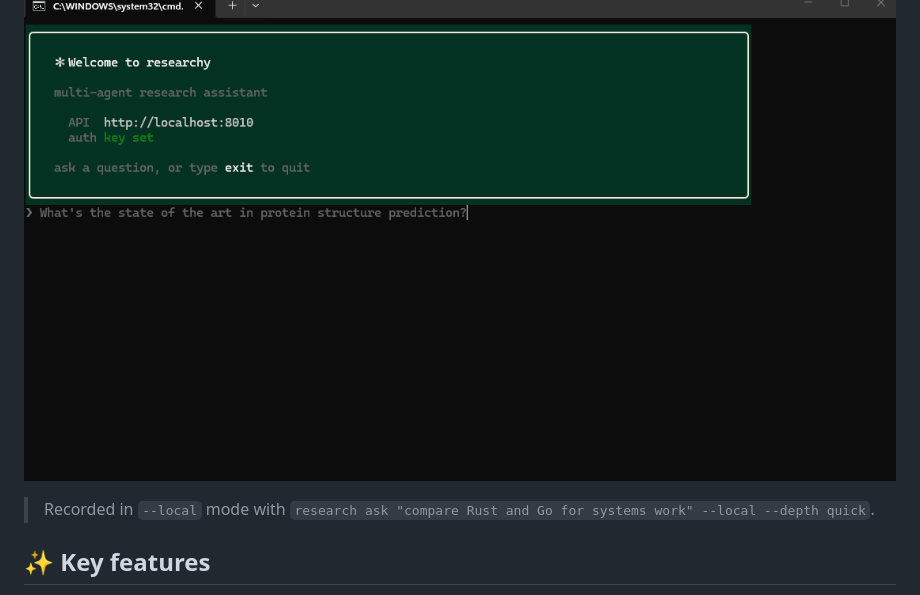
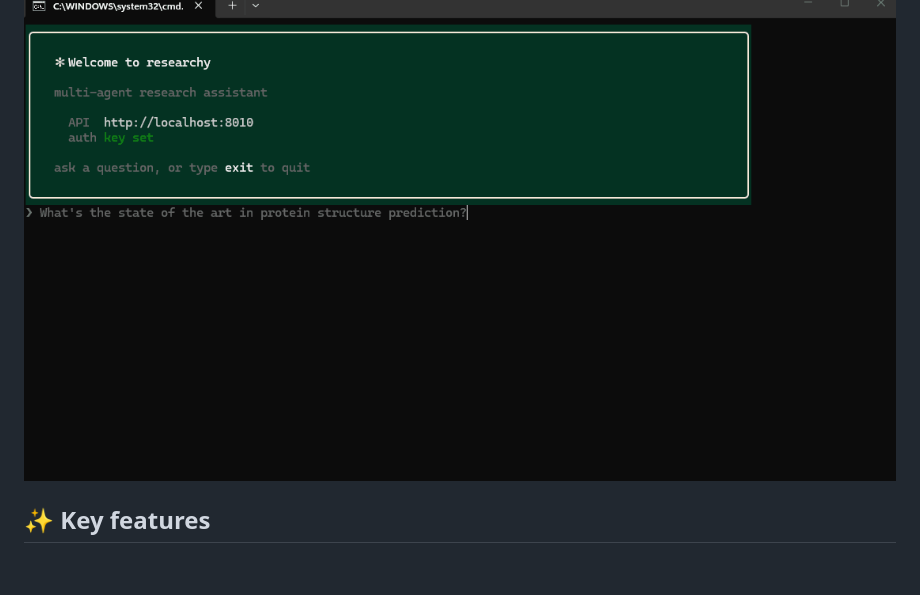
Before and after one commit to anuarkenzh1bekov/Researchy, a Markdown page: README.md, the part around the change. Drawn GitHub-style; blank space fills up the shorter version.

Commit message:
drop demo caption line

```diff
--- a/README.md
+++ b/README.md
@@ -37,8 +37,6 @@ The CLI streaming a full run end to end — Planner → Researchers → Critic
 in `--local` mode (no infra):
 
 ![Researchy running locally](docs/demo.gif)
-
-> Recorded in `--local` mode with `research ask "compare Rust and Go for systems work" --local --depth quick`.
 
 ## ✨ Key features
 
```
